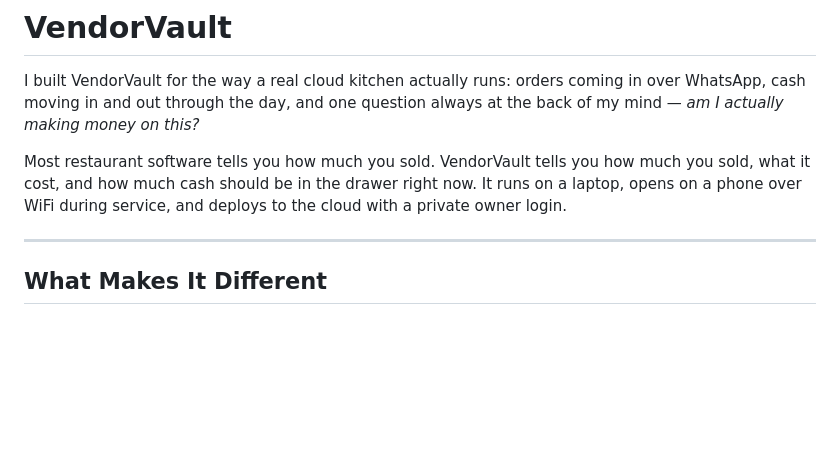
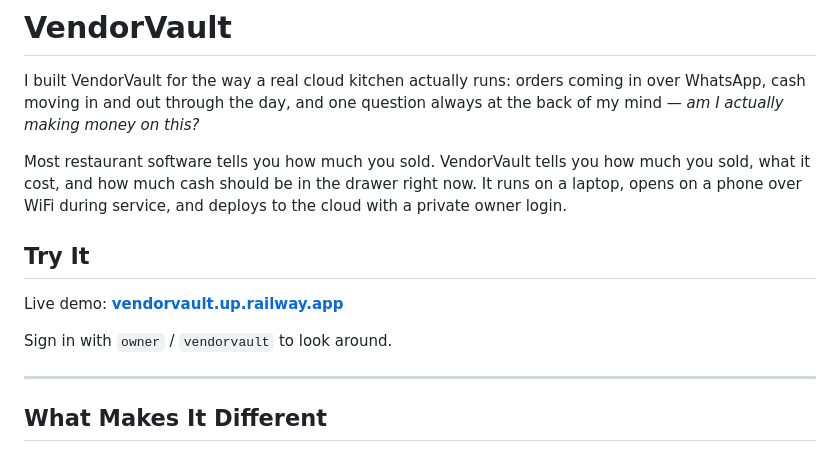
Before and after one commit to Gaurav-0704/VendorVault, a Markdown page: README.md, the part around the change. Drawn GitHub-style; blank space fills up the shorter version.

Commit message:
docs: live link

```diff
--- a/README.md
+++ b/README.md
@@ -3,6 +3,12 @@
 I built VendorVault for the way a real cloud kitchen actually runs: orders coming in over WhatsApp, cash moving in and out through the day, and one question always at the back of my mind — *am I actually making money on this?*
 
 Most restaurant software tells you how much you sold. VendorVault tells you how much you sold, what it cost, and how much cash should be in the drawer right now. It runs on a laptop, opens on a phone over WiFi during service, and deploys to the cloud with a private owner login.
+
+## Try It
+
+Live demo: **[vendorvault.up.railway.app](https://vendorvault.up.railway.app)**
+
+Sign in with `owner` / `vendorvault` to look around.
 
 ---
 
```
